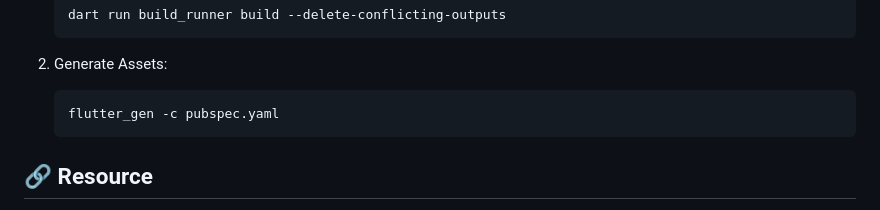
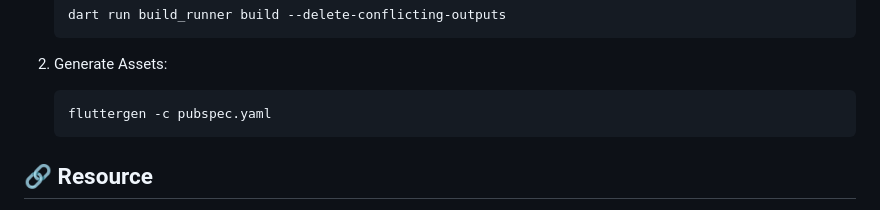
Before and after one commit to hizurk1/vocaday_app, a Markdown page: README.md, the part around the change. Drawn GitHub-style.

````diff
--- a/README.md
+++ b/README.md
@@ -107,7 +107,7 @@ Then use the `SHA-1/SHA-256` with tag **'Config: debug'** to update fingerprints
 
 2. Generate Assets:
     ```bash
-    flutter_gen -c pubspec.yaml
+    fluttergen -c pubspec.yaml
     ```
 
 
````
